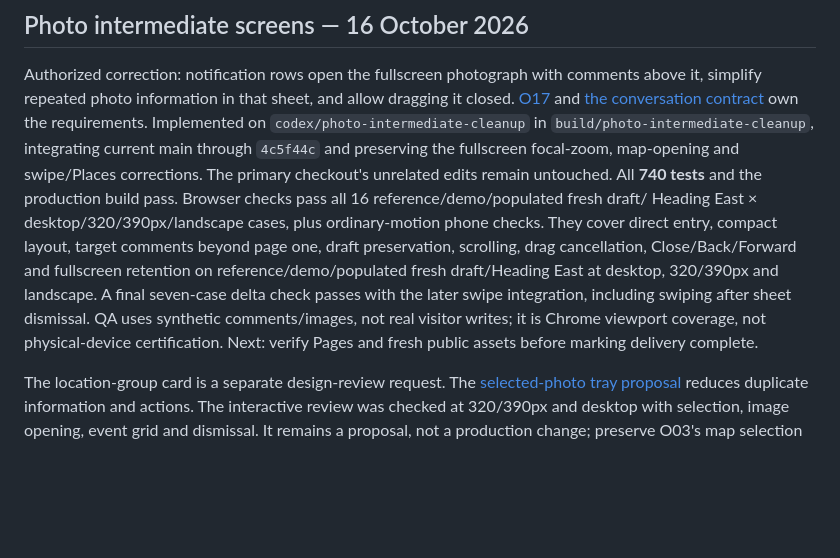
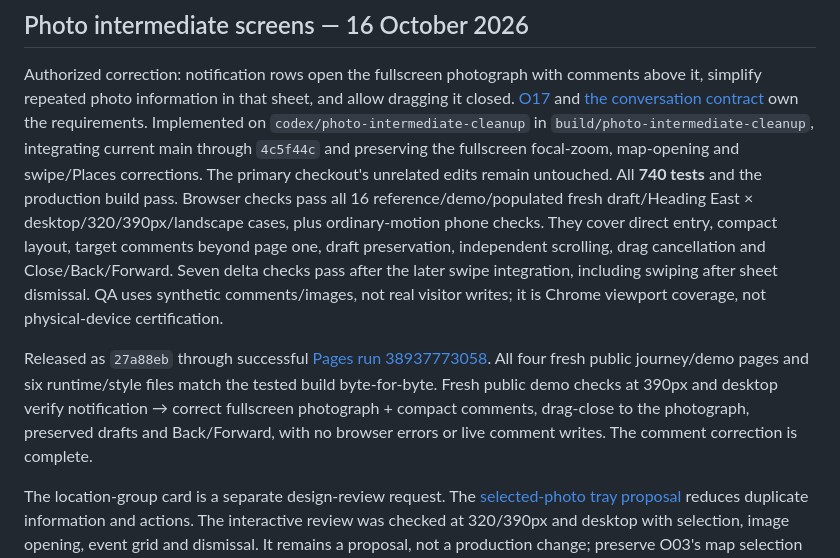
Before and after one commit to gravelcycles/travels, a Markdown page: WIP.md, the part around the change. Drawn GitHub-style; blank space fills up the shorter version.

Commit message:
Record verified comment sheet deployment [skip ci]

```diff
--- a/WIP.md
+++ b/WIP.md
@@ -25,17 +25,23 @@ and [the conversation contract](docs/PLACES_AND_COMMENTS.md#comment-notification
 own the requirements. Implemented on `codex/photo-intermediate-cleanup` in
 `build/photo-intermediate-cleanup`, integrating current main through `4c5f44c`
 and preserving the fullscreen focal-zoom, map-opening and swipe/Places corrections.
-The primary checkout's unrelated edits remain untouched. All **740 tests** and the production
-build pass. Browser checks pass all 16 reference/demo/populated fresh draft/
-Heading East × desktop/320/390px/landscape cases, plus ordinary-motion phone
-checks. They cover direct entry, compact layout, target
-comments beyond page one, draft preservation, scrolling, drag cancellation,
-Close/Back/Forward and fullscreen retention on reference/demo/populated fresh
-draft/Heading East at desktop, 320/390px and landscape. A final seven-case delta
-check passes with the later swipe integration, including swiping after sheet
-dismissal. QA uses synthetic comments/images,
+The primary checkout's unrelated edits remain untouched. All **740 tests** and
+the production build pass. Browser checks pass all 16 reference/demo/populated
+fresh draft/Heading East × desktop/320/390px/landscape cases, plus ordinary-motion
+phone checks. They cover direct entry, compact layout, target comments beyond
+page one, draft preservation, independent scrolling, drag cancellation and
+Close/Back/Forward. Seven delta checks pass after the later swipe integration,
+including swiping after sheet dismissal. QA uses synthetic comments/images,
 not real visitor writes; it is Chrome viewport coverage, not physical-device
-certification. Next: verify Pages and fresh public assets before marking delivery complete.
+certification.
+
+Released as `27a88eb` through successful
+[Pages run 38937773058](https://github.com/gravelcycles/travels/actions/runs/38937773058).
+All four fresh public journey/demo pages and six runtime/style files match the
+tested build byte-for-byte. Fresh public demo checks at 390px and desktop verify
+notification → correct fullscreen photograph + compact comments, drag-close to
+the photograph, preserved drafts and Back/Forward, with no browser errors or
+live comment writes. The comment correction is complete.
 
 The location-group card is a separate design-review request. The
 [selected-photo tray proposal](docs/PHOTO_SELECTION_PROPOSAL.md) reduces duplicate
```
